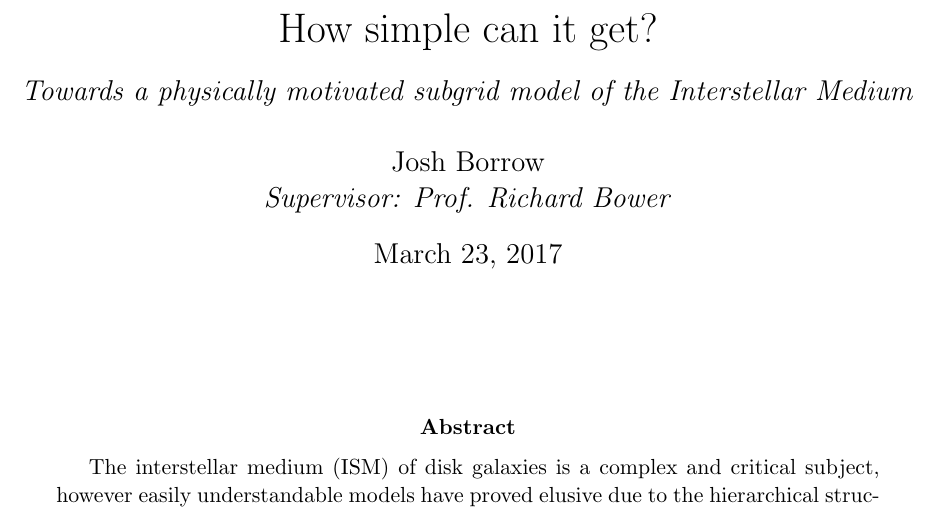
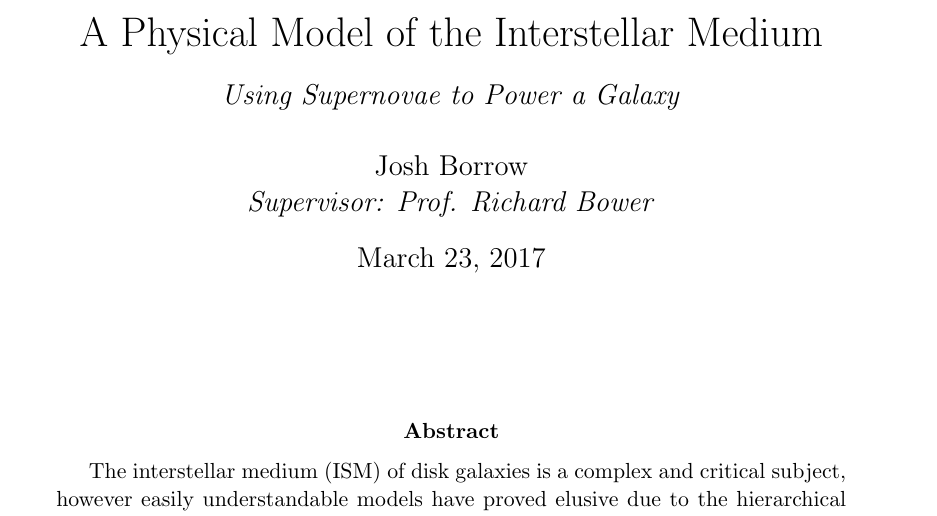
Before and after one commit to JBorrow/MPhysThesis, a LaTeX thesis (main.tex, which reads title.tex): part of page 1 of 16, cut at the place of the change. Compiled offline with pdfLaTeX.

Commit message:
title page numbering sorted

```diff
--- a/main.tex
+++ b/main.tex
@@ -1,4 +1,4 @@
-\documentclass[12pt, notitlepage]{report}
+\documentclass[12pt, a4paper, notitlepage]{report}
 
 \usepackage{packages}
 \usepackage{macros}
--- a/title.tex
+++ b/title.tex
@@ -1,15 +1,20 @@
+\pagenumbering{gobble}
+
 \begin{titlepage}
 
-\vspace{10mm}
+\thispagestyle{empty}
+
 \author{Josh Borrow\\
 \emph{Supervisor: Prof. Richard Bower}}
 \date{\today}
-\title{How simple can it get? \\
+    \title{A Physical Model of the Interstellar Medium\\
 \vspace{4mm}
-\large \emph{Towards a physically motivated subgrid model of the Interstellar Medium}}
+\large \emph{Using Supernovae to Power a Galaxy}}
 \maketitle
+
 \vspace{10mm}
 \begin{abstract}
 The interstellar medium (ISM) of disk galaxies is a complex and critical subject, however easily understandable models have proved elusive due to the hierarchical structure of the ISM. A simple model for the interstellar medium is presented that balances the weight of a galactic disk with the internal pressures created from star formation and the eventual supernovae of high mass stars. For such a simple model, it shows a high level of convergence with previous results. The model is tested using a modified version of the GADGET-2 SPH code.
 \end{abstract}
+
 \end{titlepage}
```
Also changed, not shown: title.tex (4 more changed lines).
